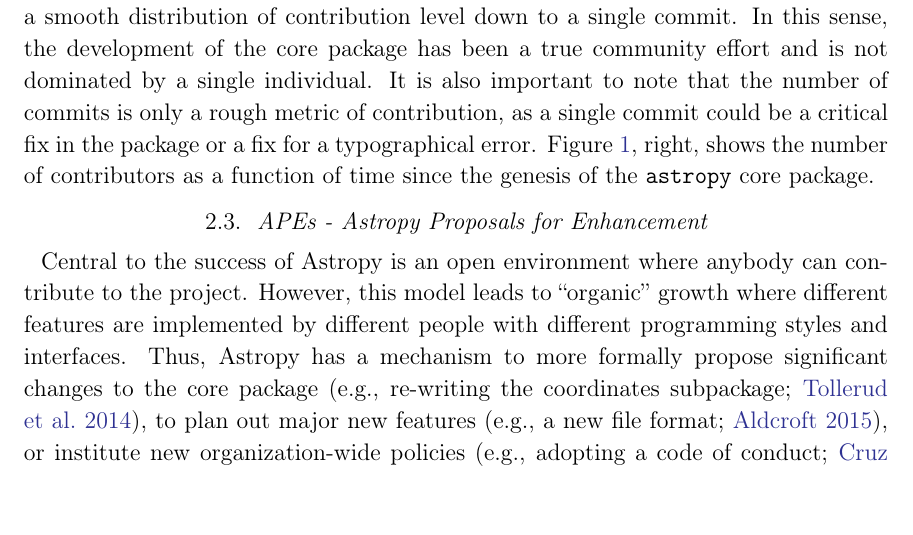
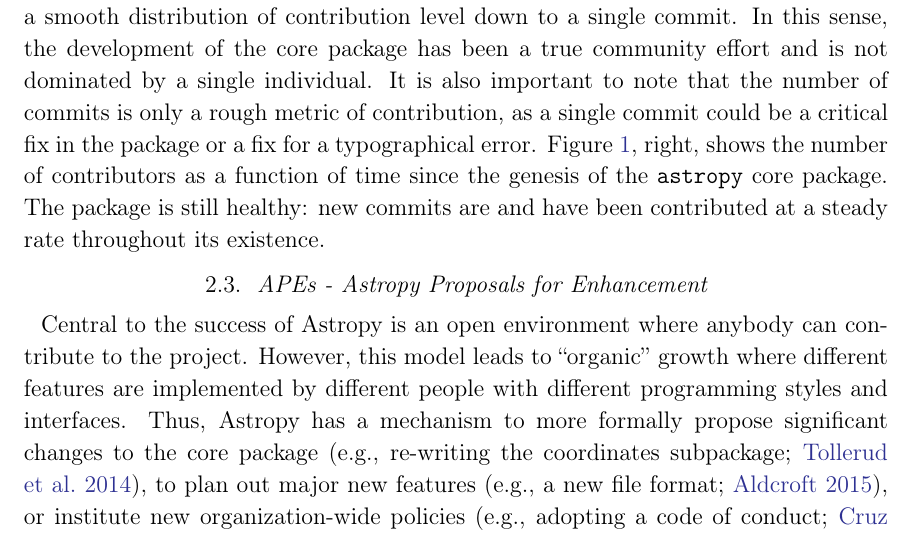
Before and after one commit to astropy/astropy-v2.0-paper, a LaTeX paper (main.tex): part of page 5 of 34, cut so that both start at the same text, the shorter picture padded with empty space. Compiled offline with pdfLaTeX.

Commit message:
Explain second plot

```diff
--- a/main.tex
+++ b/main.tex
@@ -230,6 +230,8 @@
 fix for a typographical error.
 \figurename~\ref{fig:ncommits}, right, shows the number of contributors as a
 function of time since the genesis of the \astropypkg core package.
+The package is still healthy: new commits are and have been contributed at a
+steady rate throughout its existence.
 
 \subsection{APEs - Astropy Proposals for Enhancement}
 % draft by hamogu
```
